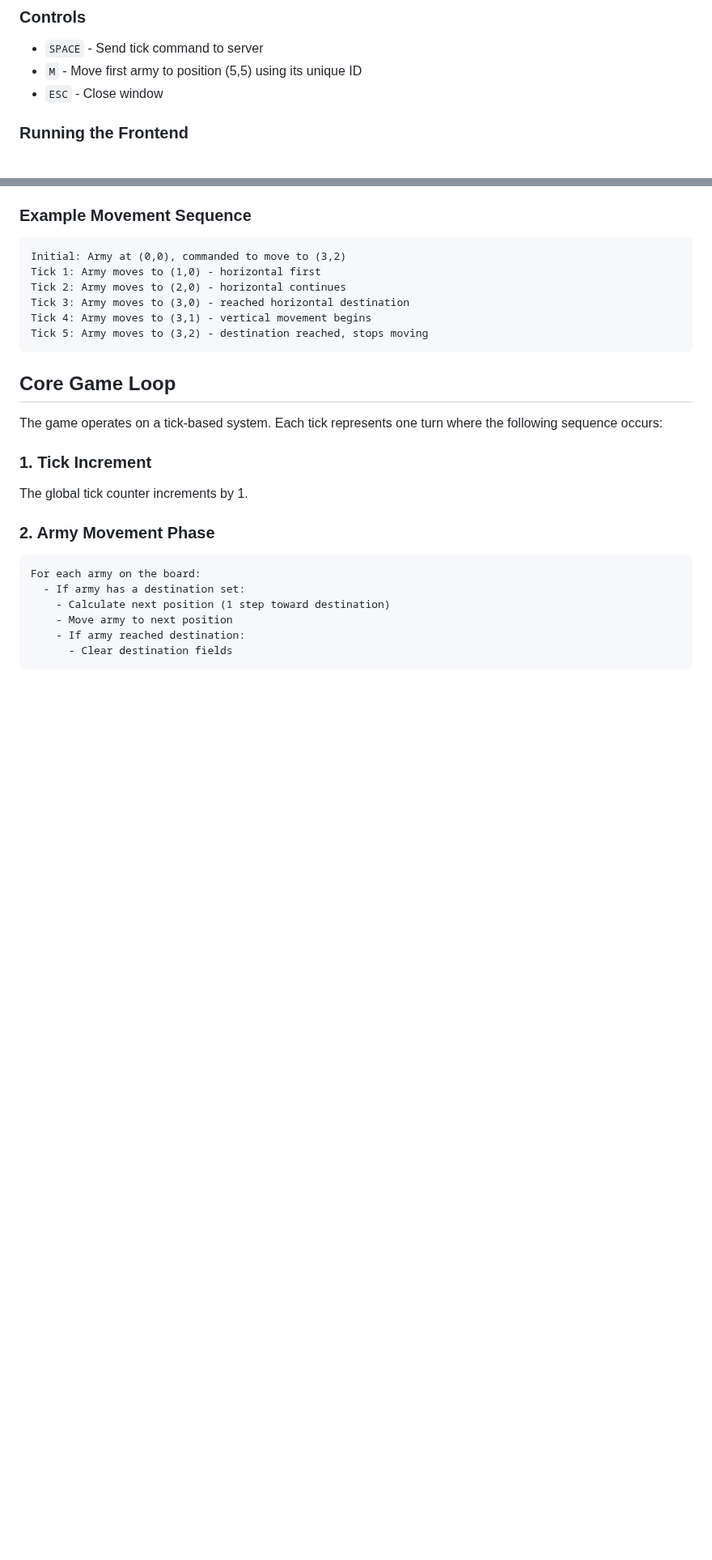
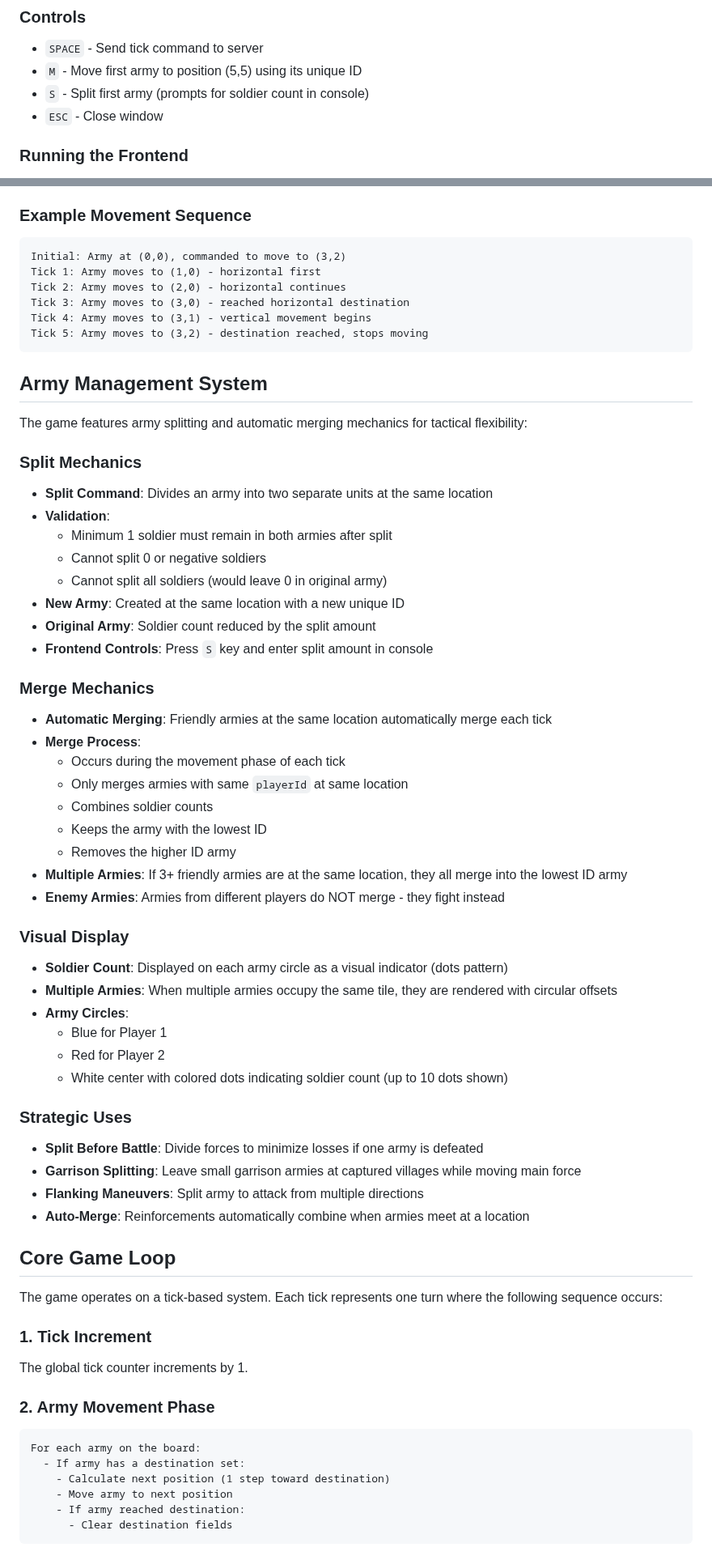
Before and after one commit to Preponderous-Software/barony, a Markdown page: README.md, 2 parts joined by grey strips. Shown at 81% size. GitHub-like rendering; blank space fills up the shorter version.

Commit message:
Update README with army management documentation
Co-authored-by: dmccoystephenson <21204351+dmccoystephenson@users.noreply.github.com>

````diff
--- a/README.md
+++ b/README.md
@@ -98,6 +107,7 @@ Server will start on http://localhost:8080
 ### Controls
 - `SPACE` - Send tick command to server
 - `M` - Move first army to position (5,5) using its unique ID
+- `S` - Split first army (prompts for soldier count in console)
 - `ESC` - Close window
 
 ### Running the Frontend
@@ -289,6 +310,45 @@ Tick 4: Army moves to (3,1) - vertical movement begins
 Tick 5: Army moves to (3,2) - destination reached, stops moving
 ```
 
+## Army Management System
+
+The game features army splitting and automatic merging mechanics for tactical flexibility:
+
+### Split Mechanics
+- **Split Command**: Divides an army into two separate units at the same location
+- **Validation**:
+  - Minimum 1 soldier must remain in both armies after split
+  - Cannot split 0 or negative soldiers
+  - Cannot split all soldiers (would leave 0 in original army)
+- **New Army**: Created at the same location with a new unique ID
+- **Original Army**: Soldier count reduced by the split amount
+- **Frontend Controls**: Press `S` key and enter split amount in console
+
+### Merge Mechanics
+- **Automatic Merging**: Friendly armies at the same location automatically merge each tick
+- **Merge Process**:
+  - Occurs during the movement phase of each tick
+  - Only merges armies with same `playerId` at same location
+  - Combines soldier counts
+  - Keeps the army with the lowest ID
+  - Removes the higher ID army
+- **Multiple Armies**: If 3+ friendly armies are at the same location, they all merge into the lowest ID army
+- **Enemy Armies**: Armies from different players do NOT merge - they fight instead
+
+### Visual Display
+- **Soldier Count**: Displayed on each army circle as a visual indicator (dots pattern)
+- **Multiple Armies**: When multiple armies occupy the same tile, they are rendered with circular offsets
+- **Army Circles**:
+  - Blue for Player 1
+  - Red for Player 2
+  - White center with colored dots indicating soldier count (up to 10 dots shown)
+
+### Strategic Uses
+- **Split Before Battle**: Divide forces to minimize losses if one army is defeated
+- **Garrison Splitting**: Leave small garrison armies at captured villages while moving main force
+- **Flanking Maneuvers**: Split army to attack from multiple directions
+- **Auto-Merge**: Reinforcements automatically combine when armies meet at a location
+
 ## Core Game Loop
 
 The game operates on a tick-based system. Each tick represents one turn where the following sequence occurs:
````
Also changed, not shown: other parts of README.md (+37 -5 lines).
